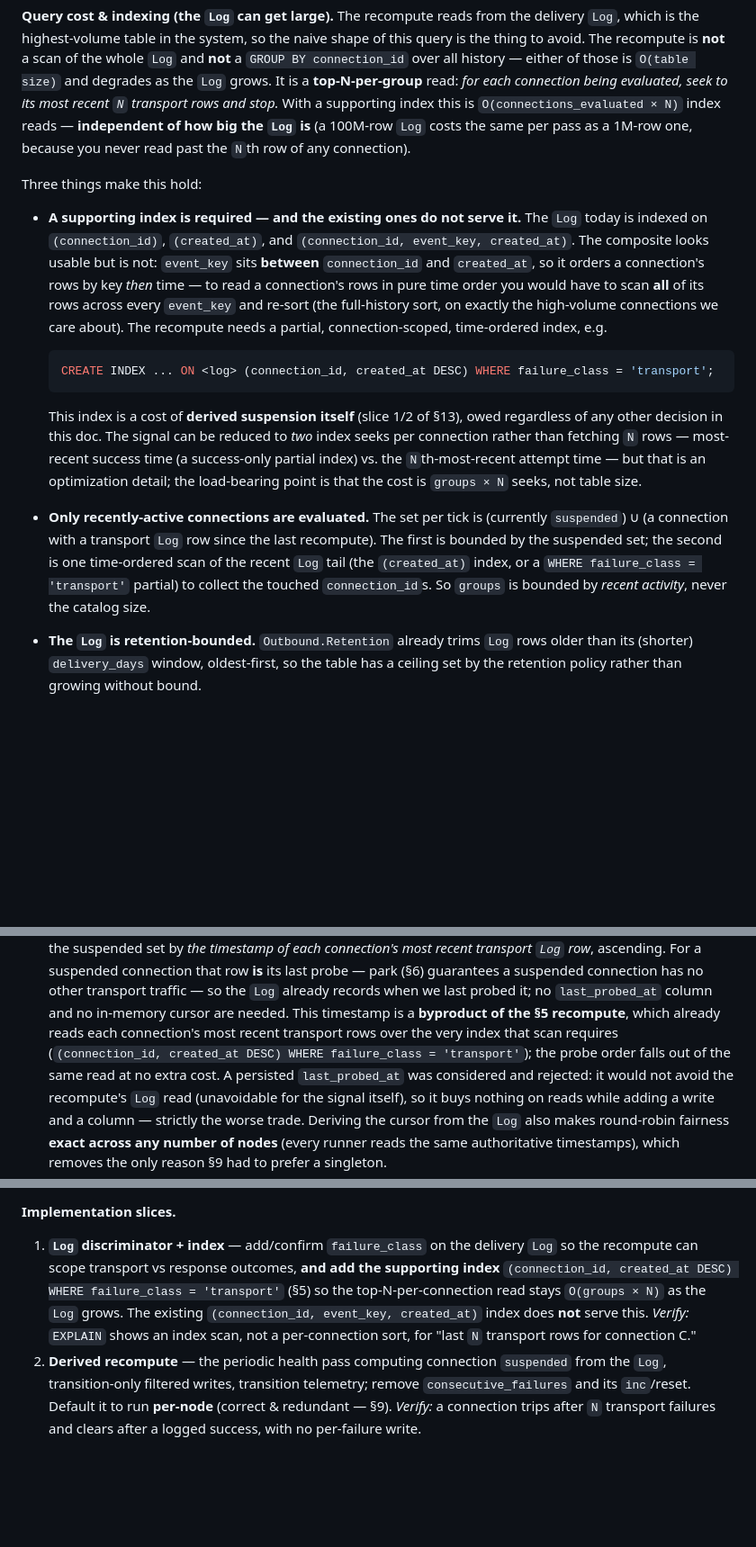
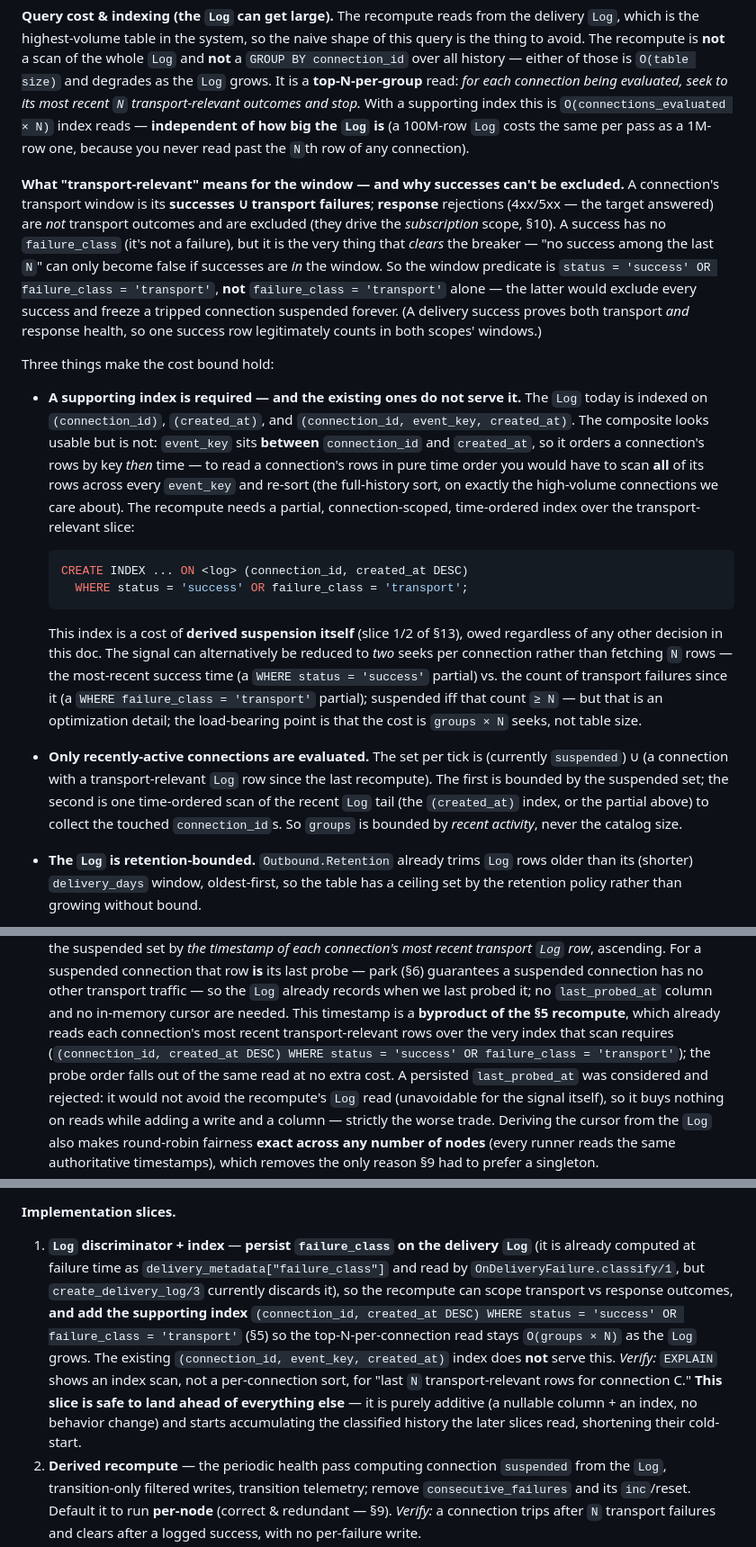
Before and after one commit to emadshaaban92/ash_integration, a Markdown page: design/connection-health.md, 3 parts joined by grey strips. Shown at 90% size. Drawn GitHub-style; blank space fills up the shorter version.

Commit message:
Design doc: transport window includes successes; fix index predicate; note failure_class is already computed

````diff
--- a/design/connection-health.md
+++ b/design/connection-health.md
@@ -157,12 +157,24 @@ naive shape of this query is the thing to avoid. The recompute is **not** a scan
 of the whole `Log` and **not** a `GROUP BY connection_id` over all history —
 either of those is `O(table size)` and degrades as the `Log` grows. It is a
 **top-N-per-group** read: *for each connection being evaluated, seek to its most
-recent `N` transport rows and stop.* With a supporting index this is
+recent `N` transport-relevant outcomes and stop.* With a supporting index this is
 `O(connections_evaluated × N)` index reads — **independent of how big the `Log`
 is** (a 100M-row `Log` costs the same per pass as a 1M-row one, because you never
 read past the `N`th row of any connection).
 
-Three things make this hold:
+**What "transport-relevant" means for the window — and why successes can't be
+excluded.** A connection's transport window is its **successes ∪ transport
+failures**; **response** rejections (4xx/5xx — the target answered) are *not*
+transport outcomes and are excluded (they drive the *subscription* scope, §10). A
+success has no `failure_class` (it's not a failure), but it is the very thing that
+*clears* the breaker — "no success among the last `N`" can only become false if
+successes are *in* the window. So the window predicate is
+`status = 'success' OR failure_class = 'transport'`, **not** `failure_class =
+'transport'` alone — the latter would exclude every success and freeze a tripped
+connection suspended forever. (A delivery success proves both transport *and*
+response health, so one success row legitimately counts in both scopes' windows.)
+
+Three things make the cost bound hold:
 
 - **A supporting index is required — and the existing ones do not serve it.**
   The `Log` today is indexed on `(connection_id)`, `(created_at)`, and
@@ -172,26 +184,27 @@ Three things make this hold:
   pure time order you would have to scan **all** of its rows across every
   `event_key` and re-sort (the full-history sort, on exactly the high-volume
   connections we care about). The recompute needs a partial, connection-scoped,
-  time-ordered index, e.g.
+  time-ordered index over the transport-relevant slice:
 
   ```sql
-  CREATE INDEX ... ON <log> (connection_id, created_at DESC) WHERE failure_class = 'transport';
+  CREATE INDEX ... ON <log> (connection_id, created_at DESC)
+    WHERE status = 'success' OR failure_class = 'transport';
   ```
 
   This index is a cost of **derived suspension itself** (slice 1/2 of §13), owed
-  regardless of any other decision in this doc. The signal can be reduced to
-  *two* index seeks per connection rather than fetching `N` rows — most-recent
-  success time (a success-only partial index) vs. the `N`th-most-recent attempt
-  time — but that is an optimization detail; the load-bearing point is that the
-  cost is `groups × N` seeks, not table size.
+  regardless of any other decision in this doc. The signal can alternatively be
+  reduced to *two* seeks per connection rather than fetching `N` rows — the
+  most-recent success time (a `WHERE status = 'success'` partial) vs. the count of
+  transport failures since it (a `WHERE failure_class = 'transport'` partial);
+  suspended iff that count `≥ N` — but that is an optimization detail; the
+  load-bearing point is that the cost is `groups × N` seeks, not table size.
 
 - **Only recently-active connections are evaluated.** The set per tick is
-  (currently `suspended`) ∪ (a connection with a transport `Log` row since the
-  last recompute). The first is bounded by the suspended set; the second is one
-  time-ordered scan of the recent `Log` tail (the `(created_at)` index, or a
-  `WHERE failure_class = 'transport'` partial) to collect the touched
-  `connection_id`s. So `groups` is bounded by *recent activity*, never the
-  catalog size.
+  (currently `suspended`) ∪ (a connection with a transport-relevant `Log` row
+  since the last recompute). The first is bounded by the suspended set; the second
+  is one time-ordered scan of the recent `Log` tail (the `(created_at)` index, or
+  the partial above) to collect the touched `connection_id`s. So `groups` is
+  bounded by *recent activity*, never the catalog size.
 
 - **The `Log` is retention-bounded.** `Outbound.Retention` already trims `Log`
   rows older than its (shorter) `delivery_days` window, oldest-first, so the
@@ -263,9 +276,10 @@ infrequent tick** (kept out of the hot scheduler so that query stays a one-line
   connection has no other transport traffic — so the `Log` already records when
   we last probed it; no `last_probed_at` column and no in-memory cursor are
   needed. This timestamp is a **byproduct of the §5 recompute**, which already
-  reads each connection's most recent transport rows over the very index that
-  scan requires (`(connection_id, created_at DESC) WHERE failure_class =
-  'transport'`); the probe order falls out of the same read at no extra cost. A
+  reads each connection's most recent transport-relevant rows over the very index
+  that scan requires (`(connection_id, created_at DESC) WHERE status = 'success'
+  OR failure_class = 'transport'`); the probe order falls out of the same read at
+  no extra cost. A
   persisted `last_probed_at` was considered and rejected: it would not avoid the
   recompute's `Log` read (unavoidable for the signal itself), so it buys nothing
   on reads while adding a write and a column — strictly the worse trade.
@@ -461,13 +475,19 @@ in-flight. These two intervals are **tuning constraints derived from
 
 **Implementation slices.**
 
-1. **`Log` discriminator + index** — add/confirm `failure_class` on the delivery
-   `Log` so the recompute can scope transport vs response outcomes, **and add the
-   supporting index** `(connection_id, created_at DESC) WHERE failure_class =
+1. **`Log` discriminator + index** — **persist `failure_class` on the delivery
+   `Log`** (it is already computed at failure time as
+   `delivery_metadata["failure_class"]` and read by `OnDeliveryFailure.classify/1`,
+   but `create_delivery_log/3` currently discards it), so the recompute can scope
+   transport vs response outcomes, **and add the supporting index**
+   `(connection_id, created_at DESC) WHERE status = 'success' OR failure_class =
    'transport'` (§5) so the top-N-per-connection read stays `O(groups × N)` as the
    `Log` grows. The existing `(connection_id, event_key, created_at)` index does
    **not** serve this. *Verify:* `EXPLAIN` shows an index scan, not a per-connection
-   sort, for "last `N` transport rows for connection C."
+   sort, for "last `N` transport-relevant rows for connection C." **This slice is
+   safe to land ahead of everything else** — it is purely additive (a nullable
+   column + an index, no behavior change) and starts accumulating the classified
+   history the later slices read, shortening their cold-start.
 2. **Derived recompute** — the periodic health pass computing connection
    `suspended` from the `Log`, transition-only filtered writes, transition
    telemetry; remove `consecutive_failures` and its `inc`/reset. Default it to run
````
